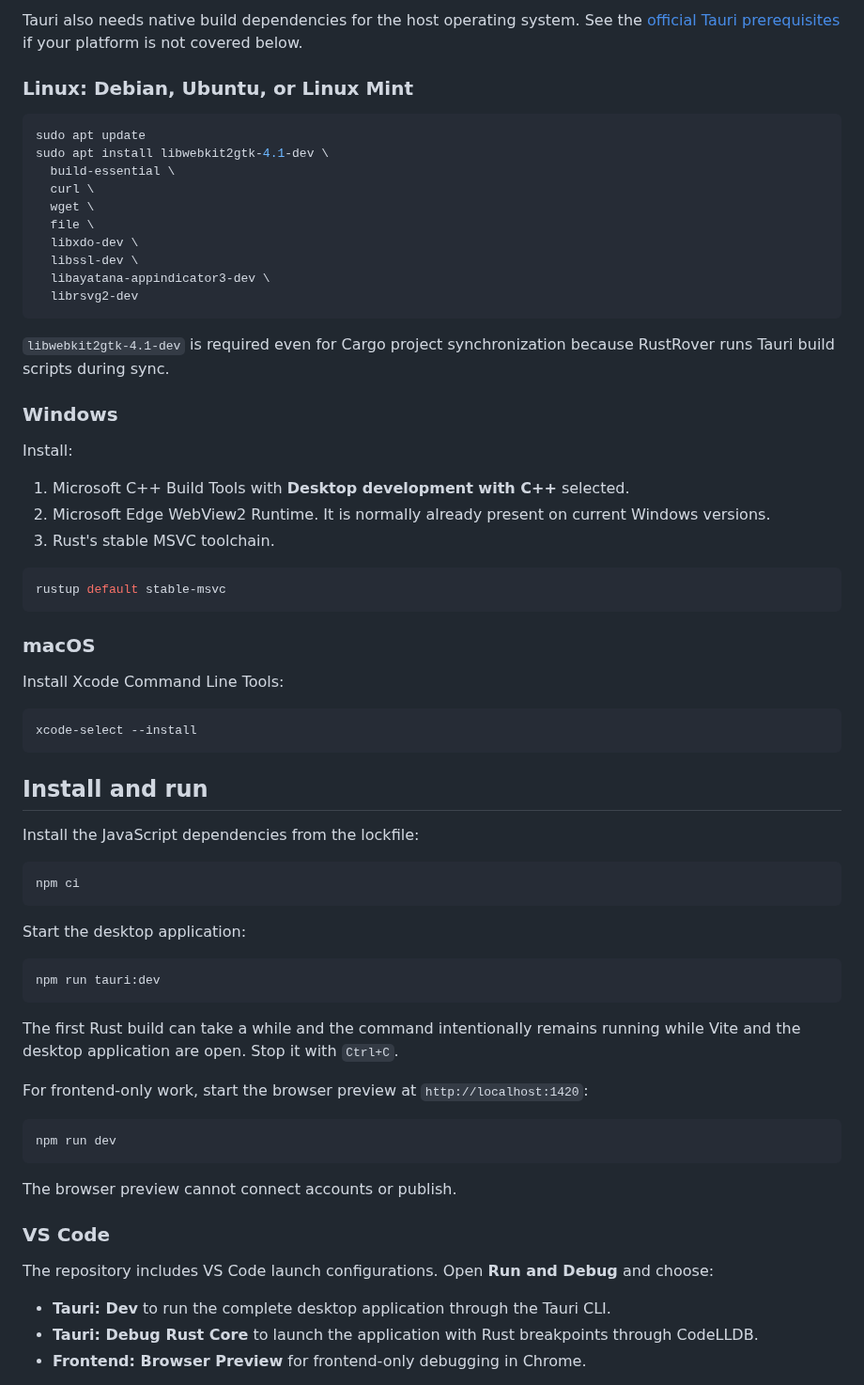
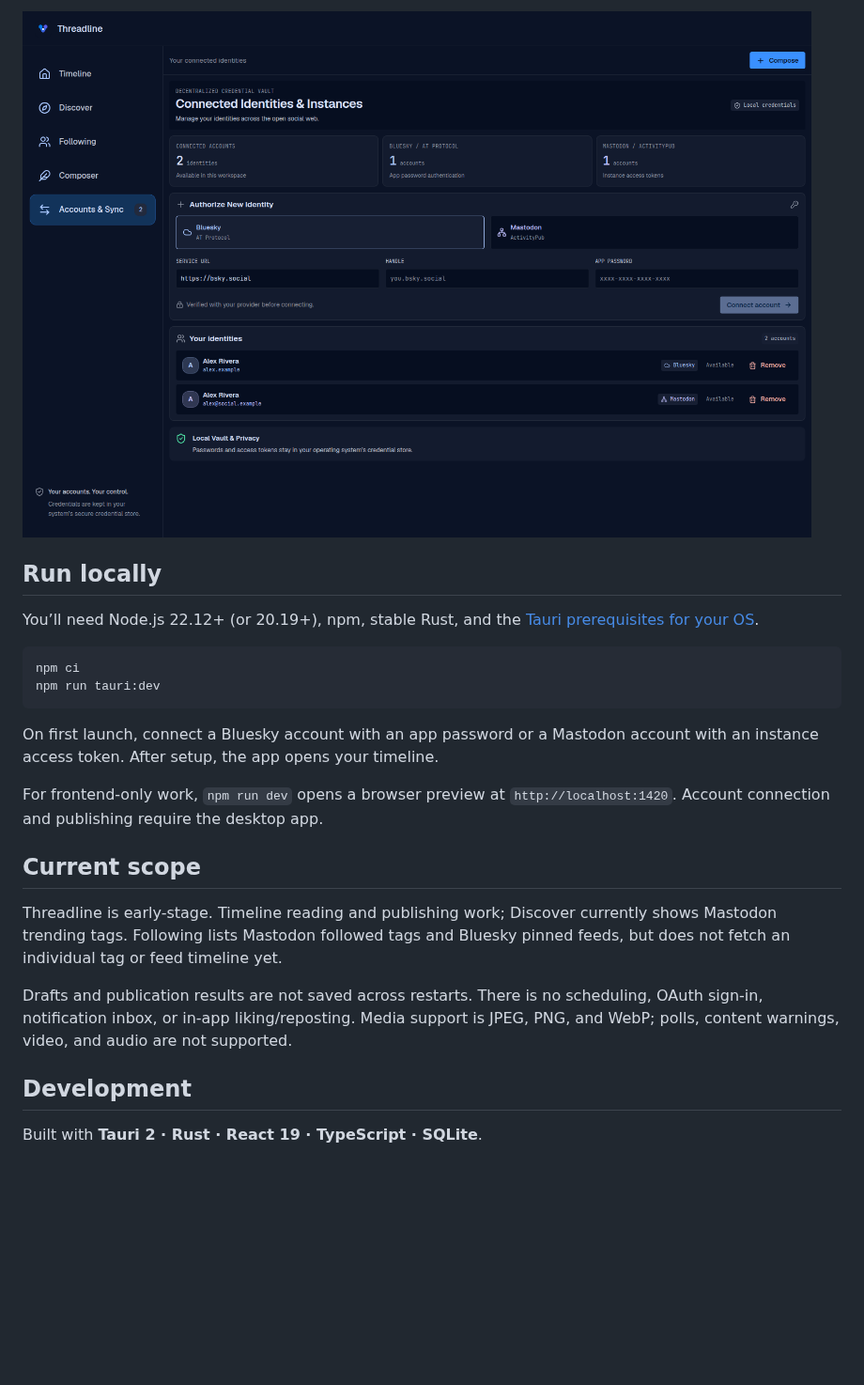
Before and after one commit to Shin-Aska/Threadline, a Markdown page: README.md, the part around one of its changes. Shown at 94% size. GitHub-like rendering; pictures changed too: docs/images/accounts.png (added); folded sections open; blank space fills up the shorter version.

````diff
--- a/README.md
+++ b/README.md
@@ -35,72 +28,28 @@ Install these on every development machine:
 
-Tauri also needs native build dependencies for the host operating system. See the [official Tauri prerequisites](https://v2.tauri.app/start/prerequisites/) if your platform is not covered below.
+![Account management with two example identities](docs/images/accounts.png)
 
-### Linux: Debian, Ubuntu, or Linux Mint
+</details>
 
-```bash
-sudo apt update
-sudo apt install libwebkit2gtk-4.1-dev \
-  build-essential \
-  curl \
-  wget \
-  file \
-  libxdo-dev \
-  libssl-dev \
-  libayatana-appindicator3-dev \
-  librsvg2-dev
-```
+## Run locally
 
-`libwebkit2gtk-4.1-dev` is required even for Cargo project synchronization because RustRover runs Tauri build scripts during sync.
-
-### Windows
-
-Install:
-
-1. Microsoft C++ Build Tools with **Desktop development with C++** selected.
-2. Microsoft Edge WebView2 Runtime. It is normally already present on current Windows versions.
-3. Rust's stable MSVC toolchain.
-
-```powershell
-rustup default stable-msvc
-```
-
-### macOS
-
-Install Xcode Command Line Tools:
-
-```bash
-xcode-select --install
-```
-
-## Install and run
-
-Install the JavaScript dependencies from the lockfile:
+You’ll need Node.js 22.12+ (or 20.19+), npm, stable Rust, and the [Tauri prerequisites for your OS](https://v2.tauri.app/start/prerequisites/).
 
 ```bash
 npm ci
-```
-
-Start the desktop application:
-
-```bash
 npm run tauri:dev
 ```
 
-The first Rust build can take a while and the command intentionally remains running while Vite and the desktop application are open. Stop it with `Ctrl+C`.
+On first launch, connect a Bluesky account with an app password or a Mastodon account with an instance access token. After setup, the app opens your timeline.
 
-For frontend-only work, start the browser preview at `http://localhost:1420`:
+For frontend-only work, `npm run dev` opens a browser preview at `http://localhost:1420`. Account connection and publishing require the desktop app.
 
-```bash
-npm run dev
-```
+## Current scope
 
-The browser preview cannot connect accounts or publish.
+Threadline is early-stage. Timeline reading and publishing work; Discover currently shows Mastodon trending tags. Following lists Mastodon followed tags and Bluesky pinned feeds, but does not fetch an individual tag or feed timeline yet.
 
-### VS Code
+Drafts and publication results are not saved across restarts. There is no scheduling, OAuth sign-in, notification inbox, or in-app liking/reposting. Media support is JPEG, PNG, and WebP; polls, content warnings, video, and audio are not supported.
 
-The repository includes VS Code launch configurations. Open **Run and Debug** and choose:
+## Development
 
-- **Tauri: Dev** to run the complete desktop application through the Tauri CLI.
-- **Tauri: Debug Rust Core** to launch the application with Rust breakpoints through CodeLLDB.
-- **Frontend: Browser Preview** for frontend-only debugging in Chrome.
+Built with **Tauri 2 · Rust · React 19 · TypeScript · SQLite**.
 
````
Also changed, not shown: other parts of README.md (+22 -108 lines), docs/architecture.md (added, +81 -0 lines), docs/development.md (added, +114 -0 lines), docs/providers.md (added, +40 -0 lines), docs/publishing.md (added, +48 -0 lines), docs/images/composer.png (added), docs/images/timeline.png (added), 1 other file.
